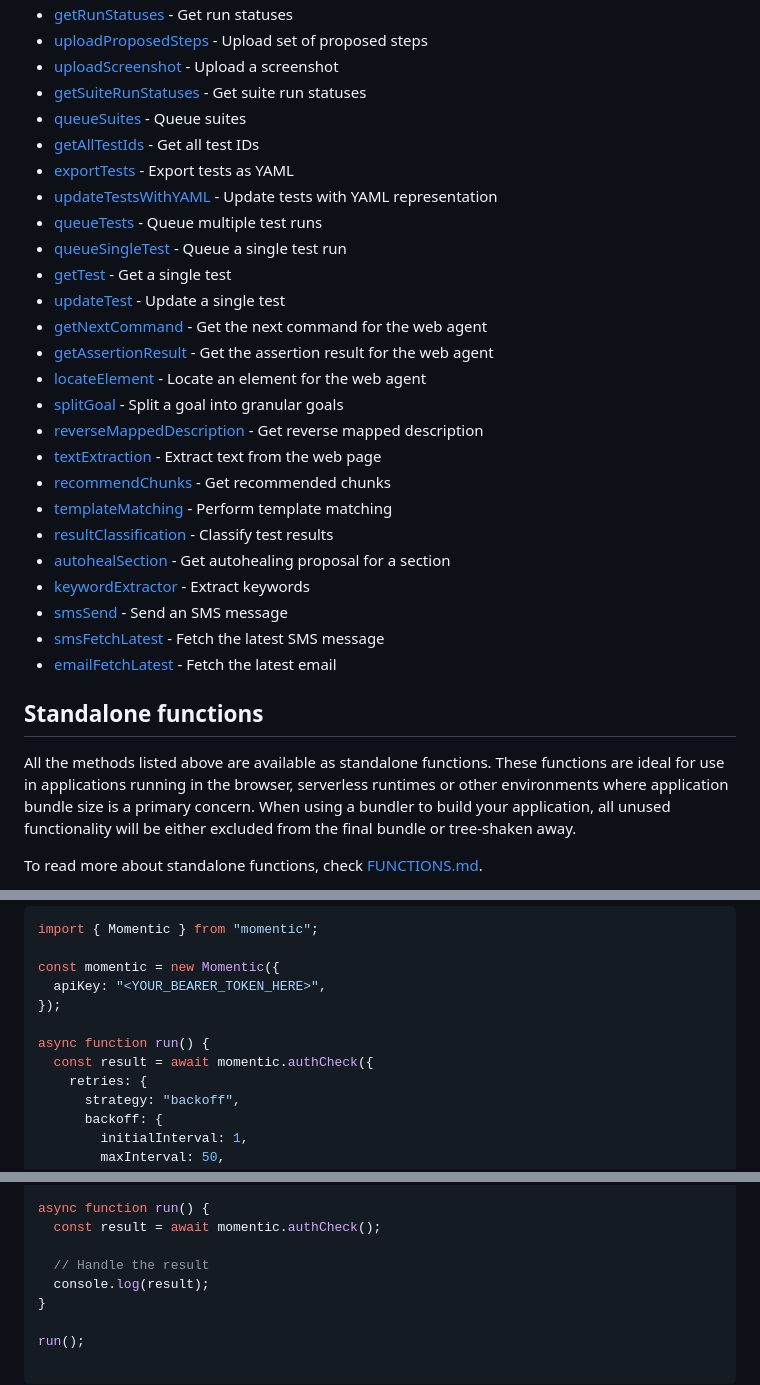
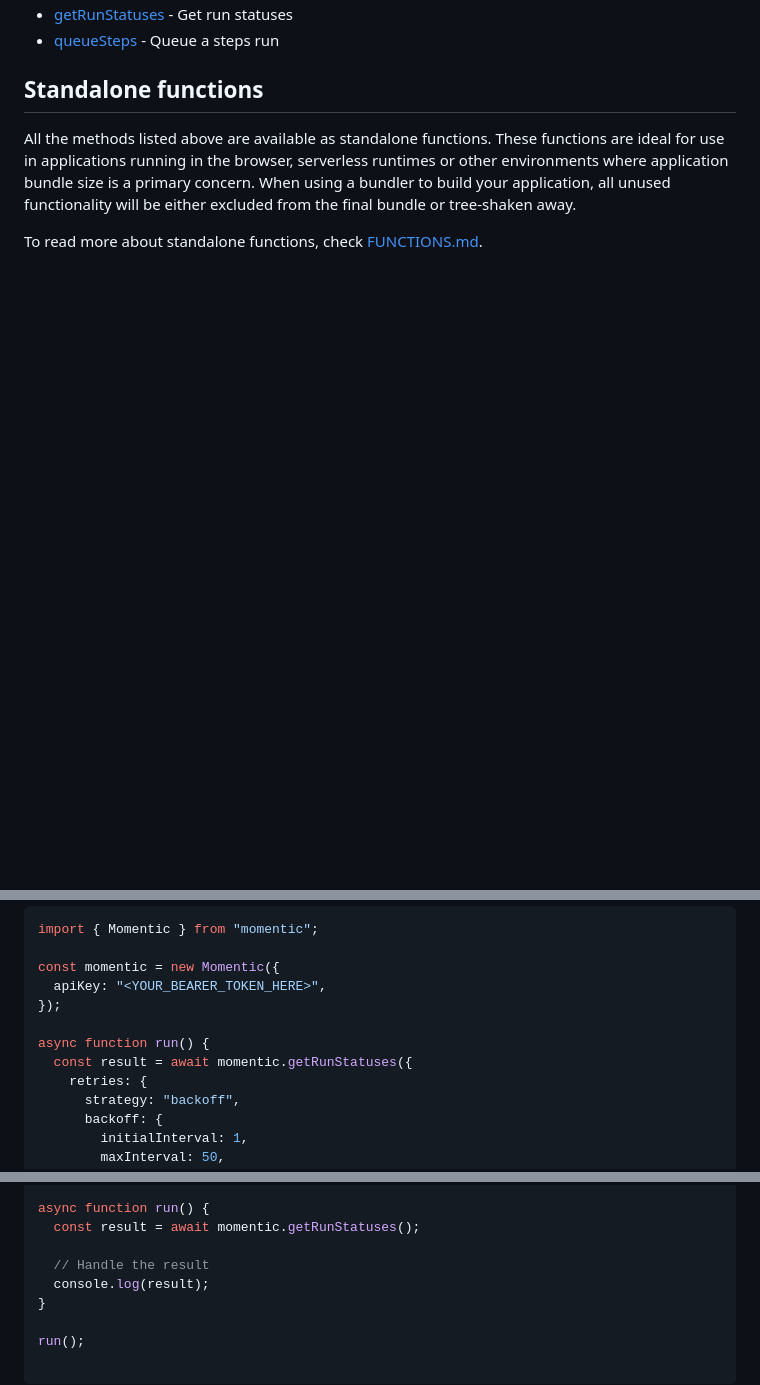
Before and after one commit to momentic-ai/js, a Markdown page: README.md, 3 parts joined by grey strips. GitHub-like rendering; blank space fills up the shorter version.

Commit message:
🔄 synced local 'README.md' with remote 'sdk/README.md'

```diff
--- a/README.md
+++ b/README.md
@@ -112,29 +98,5 @@ run();
 * [getRunStatuses](docs/sdks/momentic/README.md#getrunstatuses) - Get run statuses
-* [uploadProposedSteps](docs/sdks/momentic/README.md#uploadproposedsteps) - Upload set of proposed steps
-* [uploadScreenshot](docs/sdks/momentic/README.md#uploadscreenshot) - Upload a screenshot
-* [getSuiteRunStatuses](docs/sdks/momentic/README.md#getsuiterunstatuses) - Get suite run statuses
-* [queueSuites](docs/sdks/momentic/README.md#queuesuites) - Queue suites
-* [getAllTestIds](docs/sdks/momentic/README.md#getalltestids) - Get all test IDs
-* [exportTests](docs/sdks/momentic/README.md#exporttests) - Export tests as YAML
-* [updateTestsWithYAML](docs/sdks/momentic/README.md#updatetestswithyaml) - Update tests with YAML representation
-* [queueTests](docs/sdks/momentic/README.md#queuetests) - Queue multiple test runs
-* [queueSingleTest](docs/sdks/momentic/README.md#queuesingletest) - Queue a single test run
-* [getTest](docs/sdks/momentic/README.md#gettest) - Get a single test
-* [updateTest](docs/sdks/momentic/README.md#updatetest) - Update a single test
-* [getNextCommand](docs/sdks/momentic/README.md#getnextcommand) - Get the next command for the web agent
-* [getAssertionResult](docs/sdks/momentic/README.md#getassertionresult) - Get the assertion result for the web agent
-* [locateElement](docs/sdks/momentic/README.md#locateelement) - Locate an element for the web agent
-* [splitGoal](docs/sdks/momentic/README.md#splitgoal) - Split a goal into granular goals
-* [reverseMappedDescription](docs/sdks/momentic/README.md#reversemappeddescription) - Get reverse mapped description
-* [textExtraction](docs/sdks/momentic/README.md#textextraction) - Extract text from the web page
-* [recommendChunks](docs/sdks/momentic/README.md#recommendchunks) - Get recommended chunks
-* [templateMatching](docs/sdks/momentic/README.md#templatematching) - Perform template matching
-* [resultClassification](docs/sdks/momentic/README.md#resultclassification) - Classify test results
-* [autohealSection](docs/sdks/momentic/README.md#autohealsection) - Get autohealing proposal for a section
-* [keywordExtractor](docs/sdks/momentic/README.md#keywordextractor) - Extract keywords
-* [smsSend](docs/sdks/momentic/README.md#smssend) - Send an SMS message
-* [smsFetchLatest](docs/sdks/momentic/README.md#smsfetchlatest) - Fetch the latest SMS message
-* [emailFetchLatest](docs/sdks/momentic/README.md#emailfetchlatest) - Fetch the latest email
+* [queueSteps](docs/sdks/momentic/README.md#queuesteps) - Queue a steps run
 <!-- End Available Resources and Operations [operations] -->
 
 <!-- Start Standalone functions [standalone-funcs] -->
@@ -211,7 +135,7 @@ const momentic = new Momentic({
 });
 
 async function run() {
-  const result = await momentic.authCheck({
+  const result = await momentic.getRunStatuses({
     retries: {
       strategy: "backoff",
       backoff: {
@@ -251,7 +175,7 @@ const momentic = new Momentic({
 });
 
 async function run() {
-  const result = await momentic.authCheck();
+  const result = await momentic.getRunStatuses();
 
   // Handle the result
   console.log(result);
```
Also changed, not shown: other parts of README.md (+6 -58 lines).
